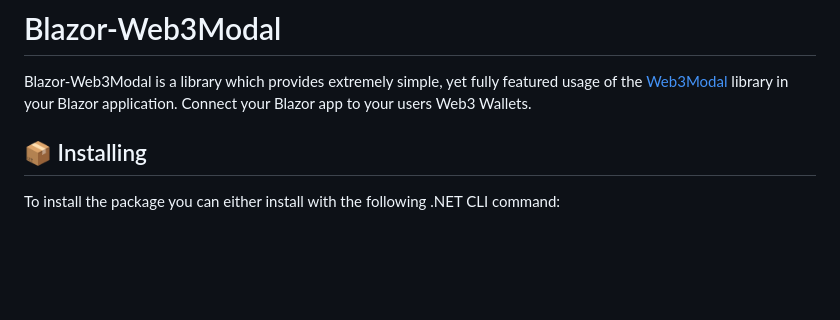
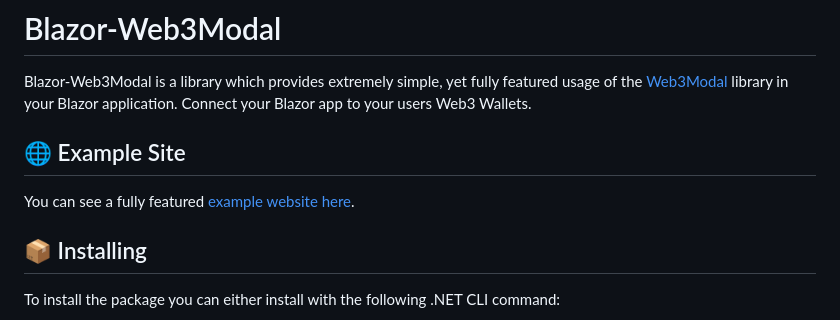
Before and after one commit to pingu2k4/blazor-web3modal, a Markdown page: README.md, the part around the change. Drawn GitHub-style; blank space fills up the shorter version.

Commit message:
Added a link to example site in readme

```diff
--- a/README.md
+++ b/README.md
@@ -2,6 +2,9 @@
 
 # Blazor-Web3Modal
 Blazor-Web3Modal is a library which provides extremely simple, yet fully featured usage of the [Web3Modal](https://web3modal.com/) library in your Blazor application. Connect your Blazor app to your users Web3 Wallets.
+
+## 🌐 Example Site
+You can see a fully featured [example website here](https://pingu2k4.github.io/blazor-web3modal/).
 
 ## 📦 Installing
 To install the package you can either install with the following .NET CLI command:
```
